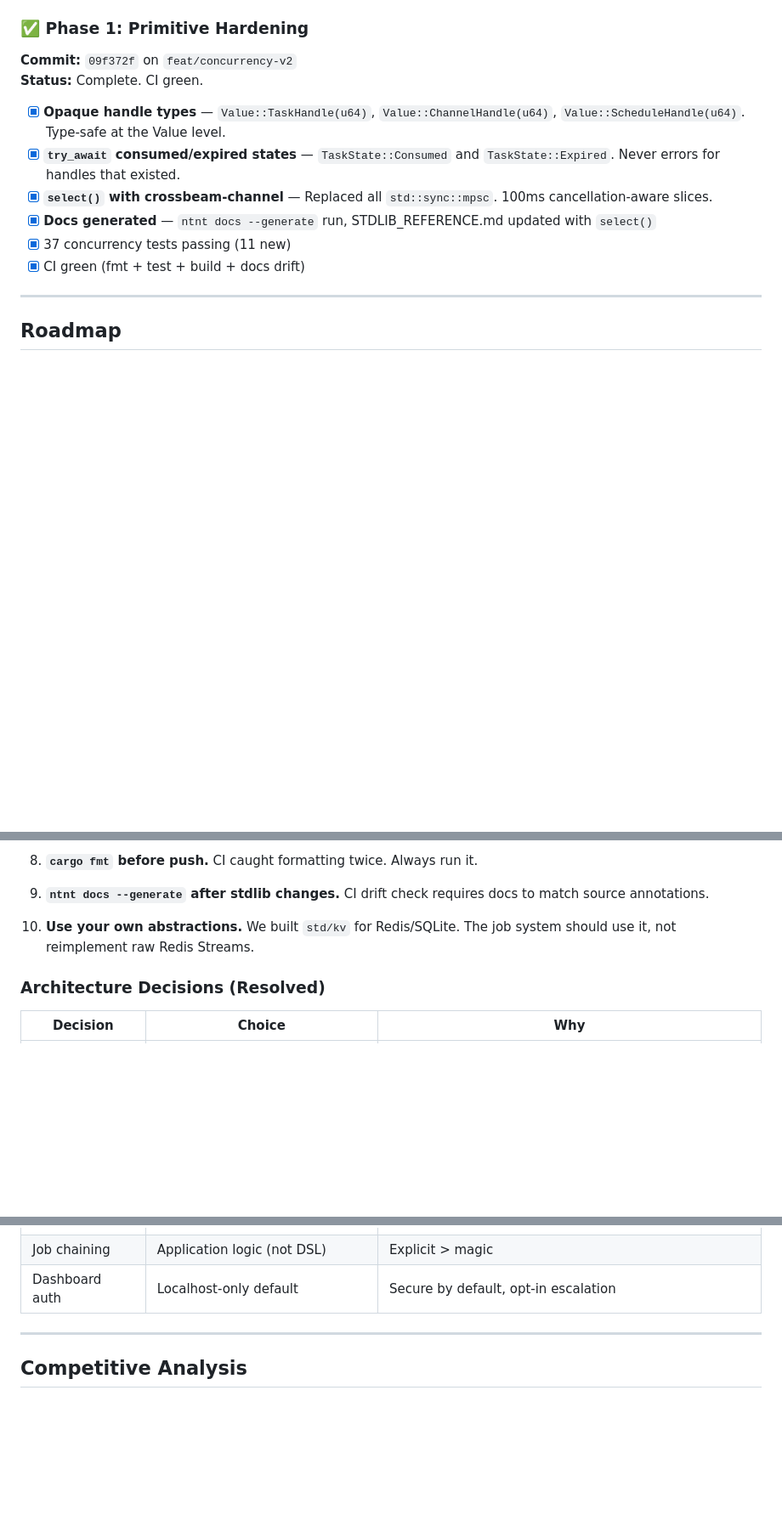
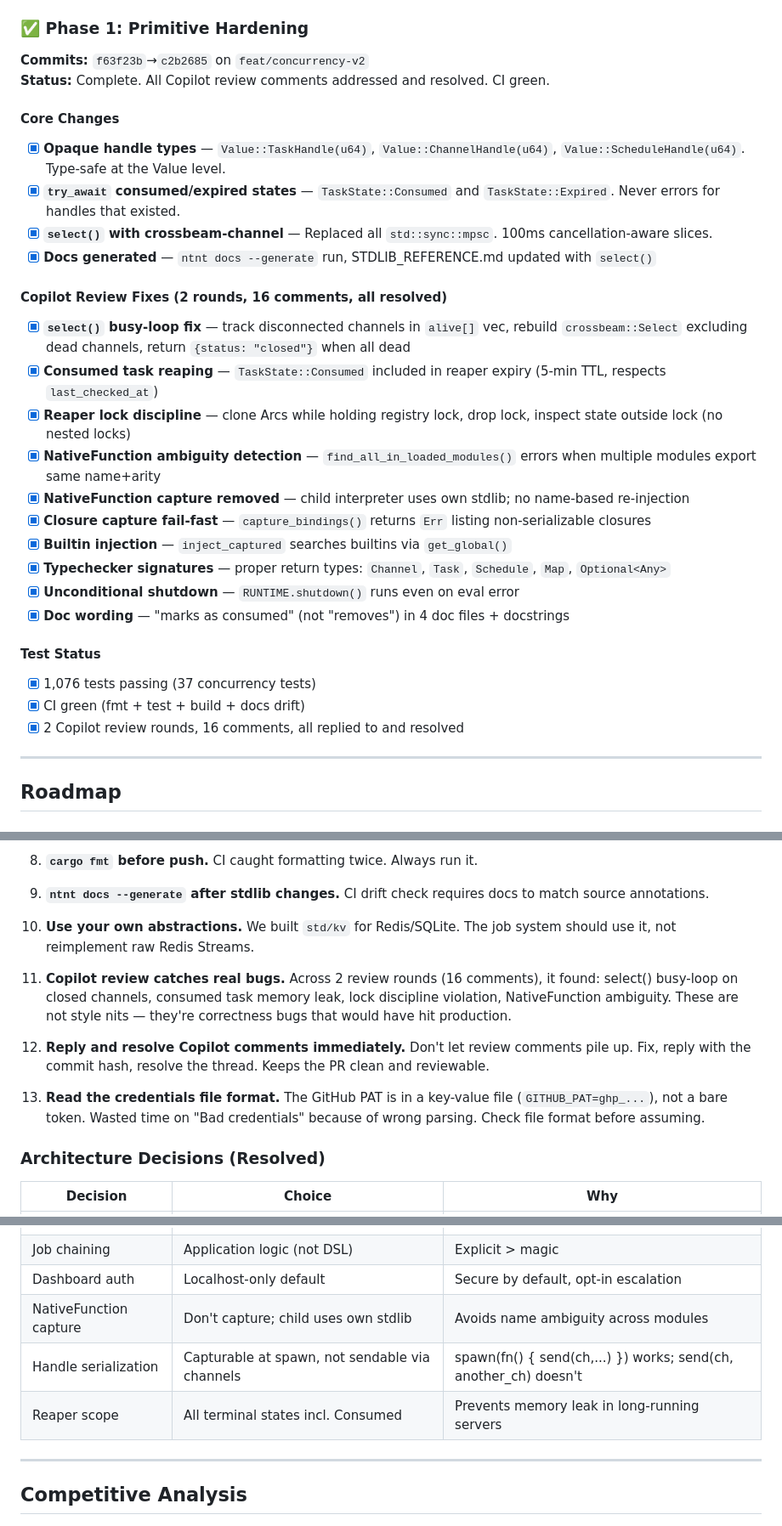
Before and after one commit to ntntlang/ntnt, a Markdown page: design-docs/dd-037-concurrency-and-jobs.md, 3 parts joined by grey strips. Shown at 85% size. GitHub-like rendering; blank space fills up the shorter version.

Commit message:
docs(dd-037): v6 — Phase 1 complete with Copilot review details
- Phase 1 section expanded with all 16 Copilot review fixes itemized
- Phase status table updated (2 reviews, 16/16 resolved)
- Added lessons 11-13: Copilot catches real bugs, resolve immediately,
  check credential file formats
- Resolved decisions: NativeFunction capture, handle serialization,
  unconditional shutdown
- Architecture decisions table expanded
- Version history updated

```diff
--- a/design-docs/dd-037-concurrency-and-jobs.md
+++ b/design-docs/dd-037-concurrency-and-jobs.md
@@ -156,15 +156,31 @@ Single global instance (`LazyLock<ConcurrencyRuntime>`) owns all state:
 
 ### ✅ Phase 1: Primitive Hardening
 
-**Commit:** `09f372f` on `feat/concurrency-v2`
-**Status:** Complete. CI green.
+**Commits:** `f63f23b`→`c2b2685` on `feat/concurrency-v2`
+**Status:** Complete. All Copilot review comments addressed and resolved. CI green.
 
+#### Core Changes
 - [x] **Opaque handle types** — `Value::TaskHandle(u64)`, `Value::ChannelHandle(u64)`, `Value::ScheduleHandle(u64)`. Type-safe at the Value level.
 - [x] **`try_await` consumed/expired states** — `TaskState::Consumed` and `TaskState::Expired`. Never errors for handles that existed.
 - [x] **`select()` with crossbeam-channel** — Replaced all `std::sync::mpsc`. 100ms cancellation-aware slices.
 - [x] **Docs generated** — `ntnt docs --generate` run, STDLIB_REFERENCE.md updated with `select()`
-- [x] 37 concurrency tests passing (11 new)
+
+#### Copilot Review Fixes (2 rounds, 16 comments, all resolved)
+- [x] **`select()` busy-loop fix** — track disconnected channels in `alive[]` vec, rebuild `crossbeam::Select` excluding dead channels, return `{status: "closed"}` when all dead
+- [x] **Consumed task reaping** — `TaskState::Consumed` included in reaper expiry (5-min TTL, respects `last_checked_at`)
+- [x] **Reaper lock discipline** — clone Arcs while holding registry lock, drop lock, inspect state outside lock (no nested locks)
+- [x] **NativeFunction ambiguity detection** — `find_all_in_loaded_modules()` errors when multiple modules export same name+arity
+- [x] **NativeFunction capture removed** — child interpreter uses own stdlib; no name-based re-injection
+- [x] **Closure capture fail-fast** — `capture_bindings()` returns `Err` listing non-serializable closures
+- [x] **Builtin injection** — `inject_captured` searches builtins via `get_global()`
+- [x] **Typechecker signatures** — proper return types: `Channel`, `Task`, `Schedule`, `Map`, `Optional<Any>`
+- [x] **Unconditional shutdown** — `RUNTIME.shutdown()` runs even on eval error
+- [x] **Doc wording** — "marks as consumed" (not "removes") in 4 doc files + docstrings
+
+#### Test Status
+- [x] 1,076 tests passing (37 concurrency tests)
 - [x] CI green (fmt + test + build + docs drift)
+- [x] 2 Copilot review rounds, 16 comments, all replied to and resolved
 
 ---
 
@@ -551,6 +567,12 @@ For production apps with existing user auth. The dashboard becomes another admin
 
 10. **Use your own abstractions.** We built `std/kv` for Redis/SQLite. The job system should use it, not reimplement raw Redis Streams.
 
+11. **Copilot review catches real bugs.** Across 2 review rounds (16 comments), it found: select() busy-loop on closed channels, consumed task memory leak, lock discipline violation, NativeFunction ambiguity. These are not style nits — they're correctness bugs that would have hit production.
+
+12. **Reply and resolve Copilot comments immediately.** Don't let review comments pile up. Fix, reply with the commit hash, resolve the thread. Keeps the PR clean and reviewable.
+
+13. **Read the credentials file format.** The GitHub PAT is in a key-value file (`GITHUB_PAT=ghp_...`), not a bare token. Wasted time on "Bad credentials" because of wrong parsing. Check file format before assuming.
+
 ### Architecture Decisions (Resolved)
 
 | Decision | Choice | Why |
@@ -564,6 +586,9 @@ For production apps with existing user auth. The dashboard becomes another admin
 | Job backend | Memory + KV (not raw PG/Redis) | One implementation, multiple stores |
 | Job chaining | Application logic (not DSL) | Explicit > magic |
 | Dashboard auth | Localhost-only default | Secure by default, opt-in escalation |
+| NativeFunction capture | Don't capture; child uses own stdlib | Avoids name ambiguity across modules |
+| Handle serialization | Capturable at spawn, not sendable via channels | spawn(fn() { send(ch,...) }) works; send(ch, another_ch) doesn't |
+| Reaper scope | All terminal states incl. Consumed | Prevents memory leak in long-running servers |
 
 ---
 
```
Also changed, not shown: other parts of design-docs/dd-037-concurrency-and-jobs.md (+6 -1 lines).
